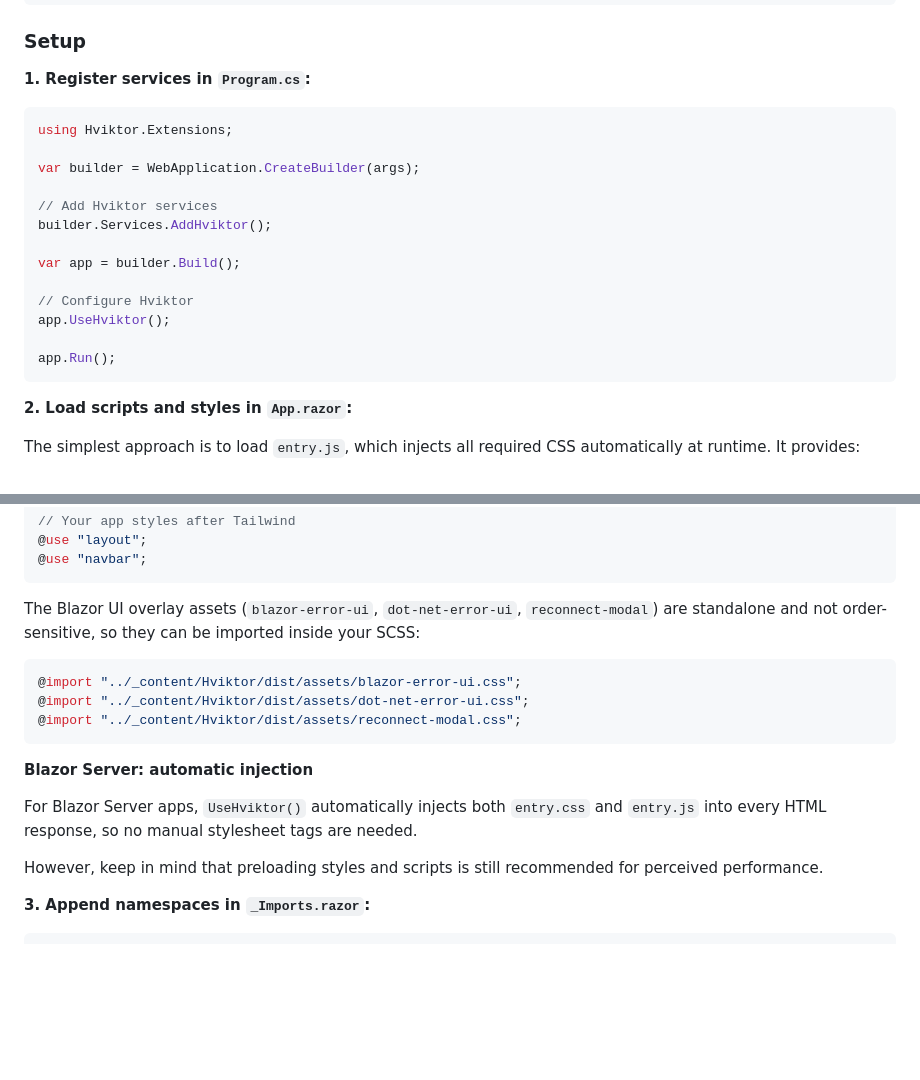
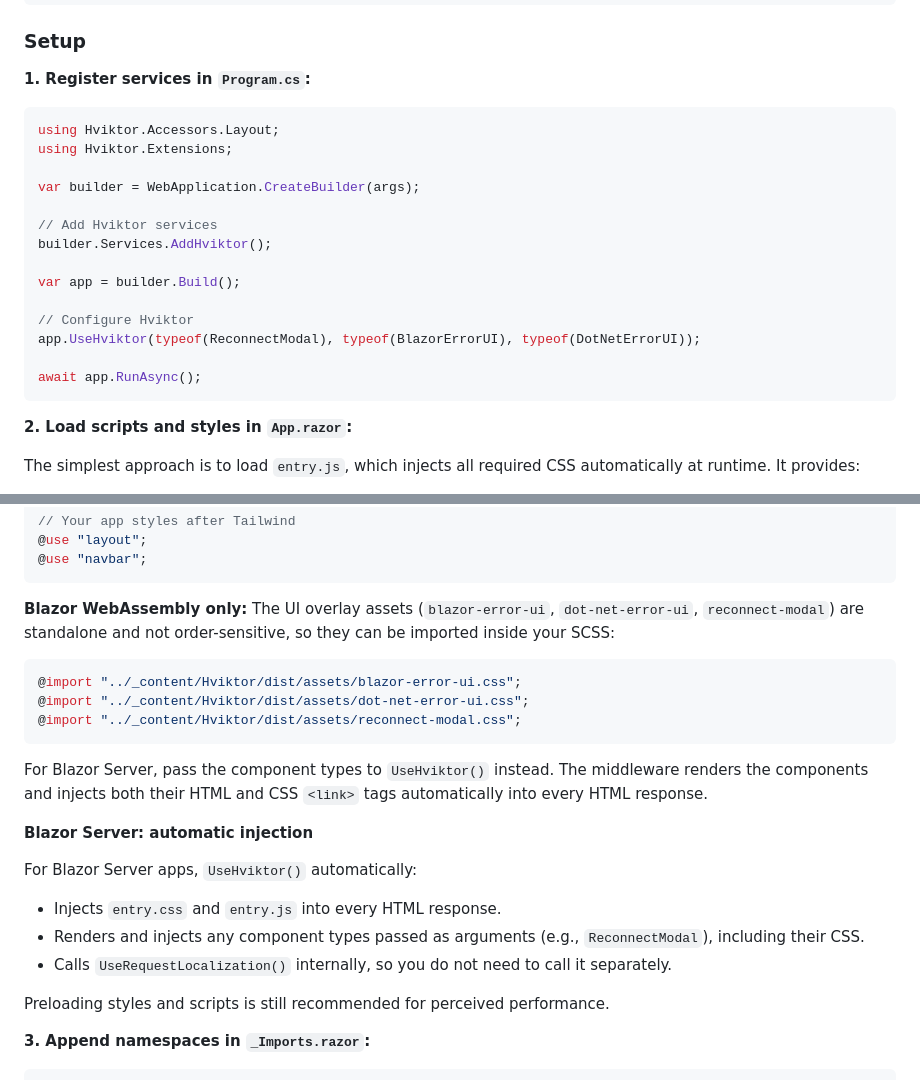
Before and after one commit to HelseVestIKT/hviktor-blazor, a Markdown page: WikiGen/wwwroot/GettingStarted.md, 2 parts joined by grey strips. GitHub-like rendering; blank space fills up the shorter version.

Commit message:
docs(getting-started): update Hviktor setup and clarify Blazor Server/WA instructions
Signed-off-by: van de Velde, Einar <einar.van.de.velde@helse-vest-ikt.no>

````diff
--- a/WikiGen/wwwroot/GettingStarted.md
+++ b/WikiGen/wwwroot/GettingStarted.md
@@ -21,6 +21,7 @@ dotnet add package Hviktor.Extensions
 **1. Register services in `Program.cs`:**
 
 ```csharp
+using Hviktor.Accessors.Layout;
 using Hviktor.Extensions;
 
 var builder = WebApplication.CreateBuilder(args);
@@ -31,9 +32,9 @@ builder.Services.AddHviktor();
 var app = builder.Build();
 
 // Configure Hviktor
-app.UseHviktor();
+app.UseHviktor(typeof(ReconnectModal), typeof(BlazorErrorUI), typeof(DotNetErrorUI));
 
-app.Run();
+await app.RunAsync();
 ```
 
 **2. Load scripts and styles in `App.razor`:**
@@ -95,8 +96,8 @@ causing the design tokens to be overridden.
 @use "navbar";
 ```
 
-The Blazor UI overlay assets (`blazor-error-ui`, `dot-net-error-ui`, `reconnect-modal`) are standalone and
-not order-sensitive, so they can be imported inside your SCSS:
+**Blazor WebAssembly only:** The UI overlay assets (`blazor-error-ui`, `dot-net-error-ui`, `reconnect-modal`) are
+standalone and not order-sensitive, so they can be imported inside your SCSS:
 
 ```scss
 @import "../_content/Hviktor/dist/assets/blazor-error-ui.css";
@@ -104,12 +105,18 @@ not order-sensitive, so they can be imported inside your SCSS:
 @import "../_content/Hviktor/dist/assets/reconnect-modal.css";
 ```
 
+For Blazor Server, pass the component types to `UseHviktor()` instead. The middleware renders the components and
+injects both their HTML and CSS `<link>` tags automatically into every HTML response.
+
 **Blazor Server: automatic injection**
 
-For Blazor Server apps, `UseHviktor()` automatically injects both `entry.css` and `entry.js` into every HTML
-response, so no manual stylesheet tags are needed.
+For Blazor Server apps, `UseHviktor()` automatically:
 
-However, keep in mind that preloading styles and scripts is still recommended for perceived performance.
+- Injects `entry.css` and `entry.js` into every HTML response.
+- Renders and injects any component types passed as arguments (e.g., `ReconnectModal`), including their CSS.
+- Calls `UseRequestLocalization()` internally, so you do not need to call it separately.
+
+Preloading styles and scripts is still recommended for perceived performance.
 
 **3. Append namespaces in `_Imports.razor`:**
 
````
